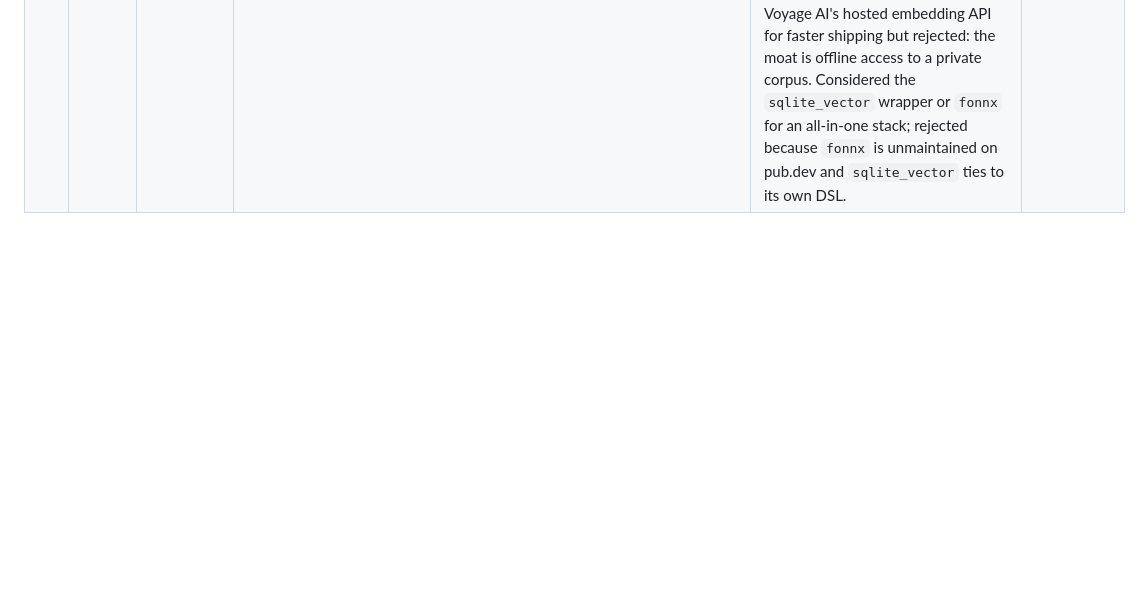
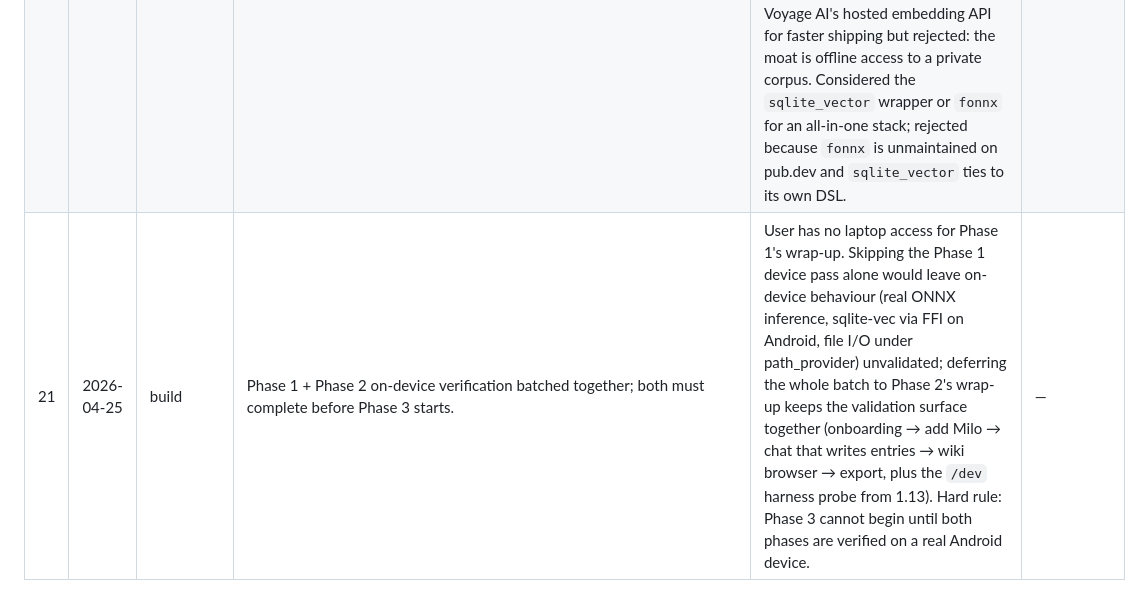
Before and after one commit to blokzdev/PetPal, a Markdown page: DECISIONS.md, the part around the change. Rendered like a GitHub page; blank space fills up the shorter version.

Commit message:
docs(decisions): batch Phase 1+2 on-device verification (row 21)
Phase 1 device verification is deferred and bundled with Phase 2's,
gating Phase 3. User has no laptop access for the Phase 1 wrap-up;
skipping it alone would leave on-device-only behaviour (real ONNX
inference, sqlite-vec FFI on Android, path_provider file I/O)
unvalidated. Verifying both phases together at the end of Phase 2
keeps the surface coherent.

https://claude.ai/code/session_01BJRbxrotQ1uDGKkHuzgMMB

```diff
--- a/DECISIONS.md
+++ b/DECISIONS.md
@@ -27,3 +27,4 @@ Append-only log. One row per non-obvious choice. Edit only by **adding a new row
 | 18 | 2026-04-25 | storage     | Bundle sqlite-vec v0.1.9 binaries directly under `jniLibs/<abi>/libvec0.so`; load via `sqlite3.ensureExtensionLoaded(SqliteExtension.inLibrary(...))`. | Considered the `sqlite_vector` wrapper package (sqlite.ai), but its SQL surface diverges from upstream sqlite-vec (uses its own `vector_*` DSL). Bundling upstream binaries keeps `vec_distance_l2`, `vec_version`, etc. canonical, costs ~430 KB across three ABIs (arm64-v8a, armeabi-v7a, x86_64), and avoids depending on a third-party wrapper. Linux x86_64 mirror lives at `test/native/libvec0.so` for `flutter test`. | —          |
 | 19 | 2026-04-25 | agent       | Retrieved context goes in the per-turn user message, NOT the system prompt. | CLAUDE.md §6 lists retrieved context as a system-prompt block, but every-turn changes there would invalidate Anthropic's prompt cache (system prompt is the cached prefix). Identity + SOUL.md + skills stay in the system prompt (cached); retrieved snippets prepend to the user message inside `<context>` tags. CLAUDE.md §13 explicitly calls for "prompt caching for `SOUL.md` + skills" — this is the placement that makes that work. | —          |
 | 20 | 2026-04-25 | privacy     | Embeddings run on-device. Bundle Snowflake `arctic-embed-xs` INT8 ONNX (~23 MB, 384-dim, MTEB retrieval 50.15) under `assets/models/arctic-embed-xs/`; load via `flutter_onnxruntime` 1.7.0; tokenize via `dart_wordpiece` 1.2.0 (pure Dart). | True offline-first — no network for indexing or retrieval, only the LLM call leaves the device. arctic-embed-xs beats vanilla MiniLM-L6 on retrieval at the same size and is a drop-in (same WordPiece vocab). CLS pooling (per the model's `1_Pooling/config.json`), L2-normalized so cosine ≡ dot product matches sqlite-vec's `vec_distance_l2`. Asymmetric model: queries get the prefix `"Represent this sentence for searching relevant passages: "`, documents don't — `EmbeddingProvider.embed(kind:)` parameterizes this. Considered Voyage AI's hosted embedding API for faster shipping but rejected: the moat is offline access to a private corpus. Considered the `sqlite_vector` wrapper or `fonnx` for an all-in-one stack; rejected because `fonnx` is unmaintained on pub.dev and `sqlite_vector` ties to its own DSL. | —          |
+| 21 | 2026-04-25 | build       | Phase 1 + Phase 2 on-device verification batched together; both must complete before Phase 3 starts. | User has no laptop access for Phase 1's wrap-up. Skipping the Phase 1 device pass alone would leave on-device behaviour (real ONNX inference, sqlite-vec via FFI on Android, file I/O under path_provider) unvalidated; deferring the whole batch to Phase 2's wrap-up keeps the validation surface together (onboarding → add Milo → chat that writes entries → wiki browser → export, plus the `/dev` harness probe from 1.13). Hard rule: Phase 3 cannot begin until both phases are verified on a real Android device. | —          |
```
